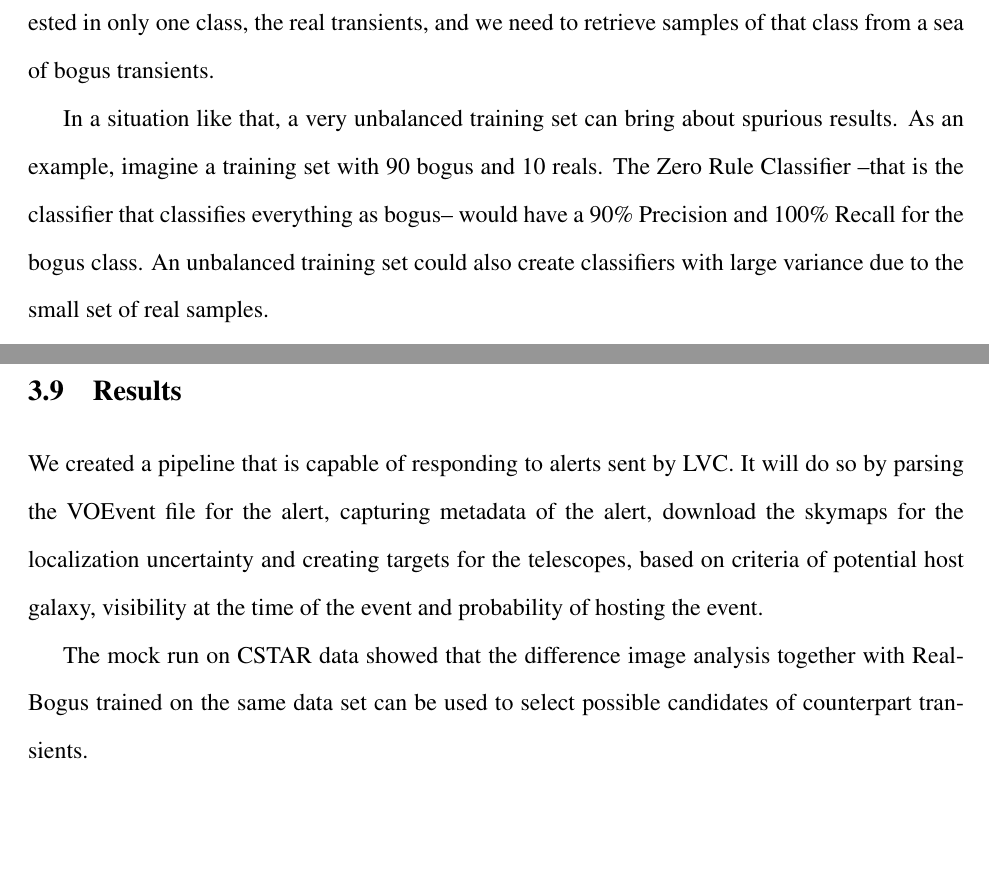
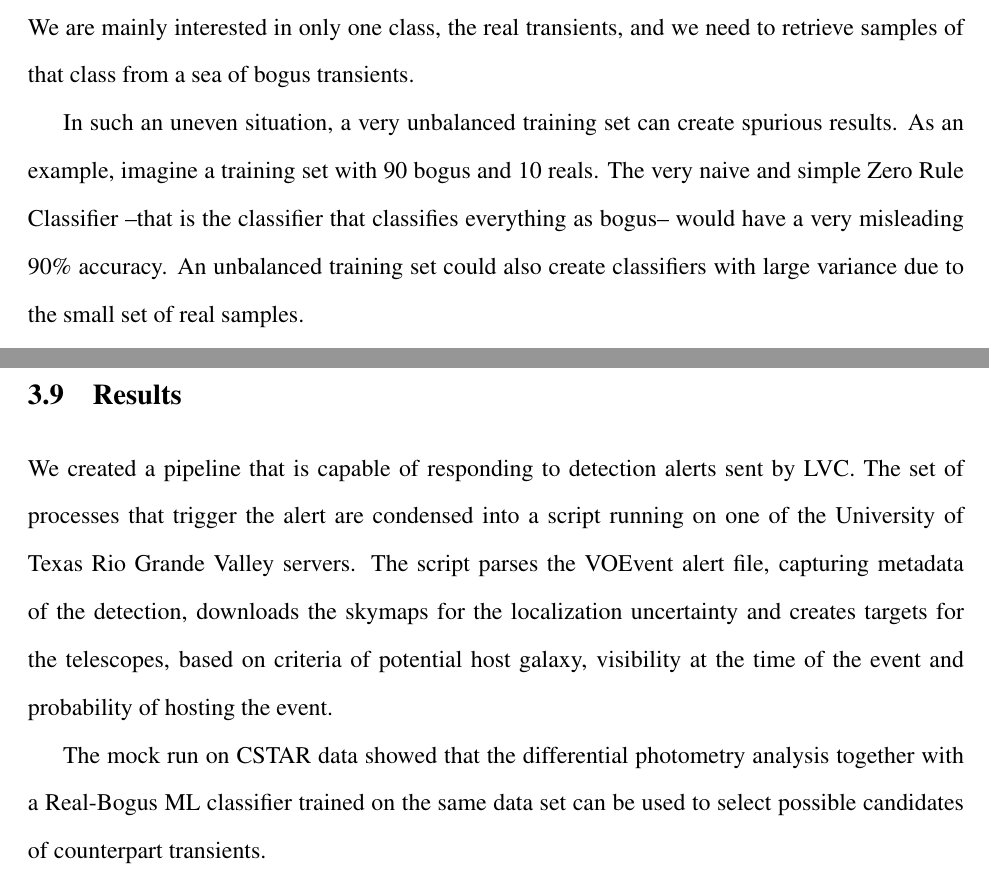
Before and after one commit to martinberoiz/docthesis, a LaTeX thesis (main.tex): two parts of pages 55 and 60 of 105 before the commit and two parts of pages 55 and 59 of 105 after it, joined at a grey line, cut so that both start at the same text, the shorter picture padded with empty space. Compiled offline with pdfLaTeX; the source files are stored in an older character set and shown here as Unicode.

Commit message:
last clean up of whole chapter 3

```diff
--- a/main.tex
+++ b/main.tex
@@ -1586,10 +1586,13 @@ On the next section I explain how the training data was prepared.
 The main challenge to generate training data is the great unbalance between bogus sources due to imperfect subtraction and actual real transients.
 
 On a typical image, the number of bogus sources can be about a hundred, and the rate of real transients are usually $\lesssim$ 5.
-
-The Machine Learning problem becomes one of `Information Retrieval'. We are mainly interested in only one class, the real transients, and we need to retrieve samples of that class from a sea of bogus transients.
-
-In a situation like that, a very unbalanced training set can bring about spurious results. As an example, imagine a training set with 90 bogus and 10 reals. The Zero Rule Classifier --that is the classifier that classifies everything as bogus-- would have a 90\% Precision and 100\% Recall for the bogus class. An unbalanced training set could also create classifiers with large variance due to the small set of real samples.
+The Machine Learning problem becomes one of `Information Retrieval'.
+We are mainly interested in only one class, the real transients, and we need to retrieve samples of that class from a sea of bogus transients.
+
+In such an uneven situation, a very unbalanced training set can create spurious results. As an example, imagine a training set with 90 bogus and 10 reals.
+The very naive and simple Zero Rule Classifier --that is the classifier that classifies everything as bogus-- would have a very misleading 90\% accuracy.
+% 90\% Precision and 100\% Recall for the bogus class.
+An unbalanced training set could also create classifiers with large variance due to the small set of real samples.
 
 `Recall' measures the fraction of samples of the relevant class that were retrieved by the classifier out of the total number of reals in the set.
 The class we are mainly interested in for the Recall is that of the real transient examples.
@@ -1732,12 +1737,14 @@ Setting the probability to 0.9, the classifier returns the most likely transient
 Some examples of these are shown in figure ??.
 
 For very faint events or events that comprise very few pixels in the image, we can have additional filters that weed them out. Although, some of this could be of astronomical interest and discarding them could result in its loss.
+\end{comment}
 
 \section{Results}
 
-We created a pipeline that is capable of responding to alerts sent by LVC.
-It will do so by parsing the VOEvent file for the alert, capturing metadata of the alert, download the skymaps for the localization uncertainty
-and creating targets for the telescopes, based on criteria of potential host galaxy, visibility at the time of the event and probability of hosting the event.
-
-The mock run on CSTAR data showed that the difference image analysis together with Real-Bogus trained on the same data set
+We created a pipeline that is capable of responding to detection alerts sent by LVC.
+The set of processes that trigger the alert are condensed into a script running on one of the University of Texas Rio Grande Valley servers.
+The script parses the VOEvent alert file, capturing metadata of the detection, downloads the skymaps for the localization uncertainty
+and creates targets for the telescopes, based on criteria of potential host galaxy, visibility at the time of the event and probability of hosting the event.
+
+The mock run on CSTAR data showed that the differential photometry analysis together with a Real-Bogus ML classifier trained on the same data set
 can be used to select possible candidates of counterpart transients.
```
Also changed, not shown: main.tex (61 more changed lines).
